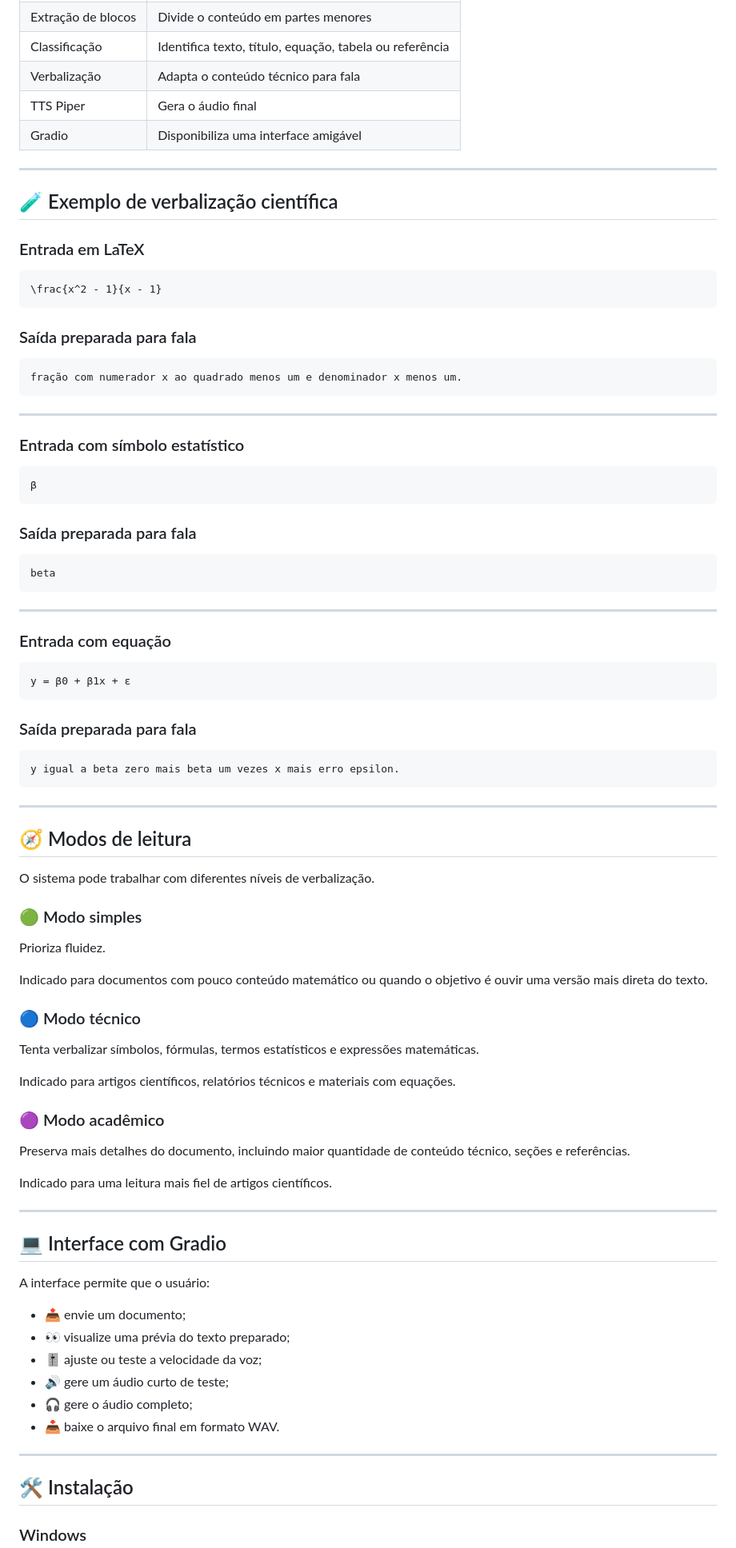
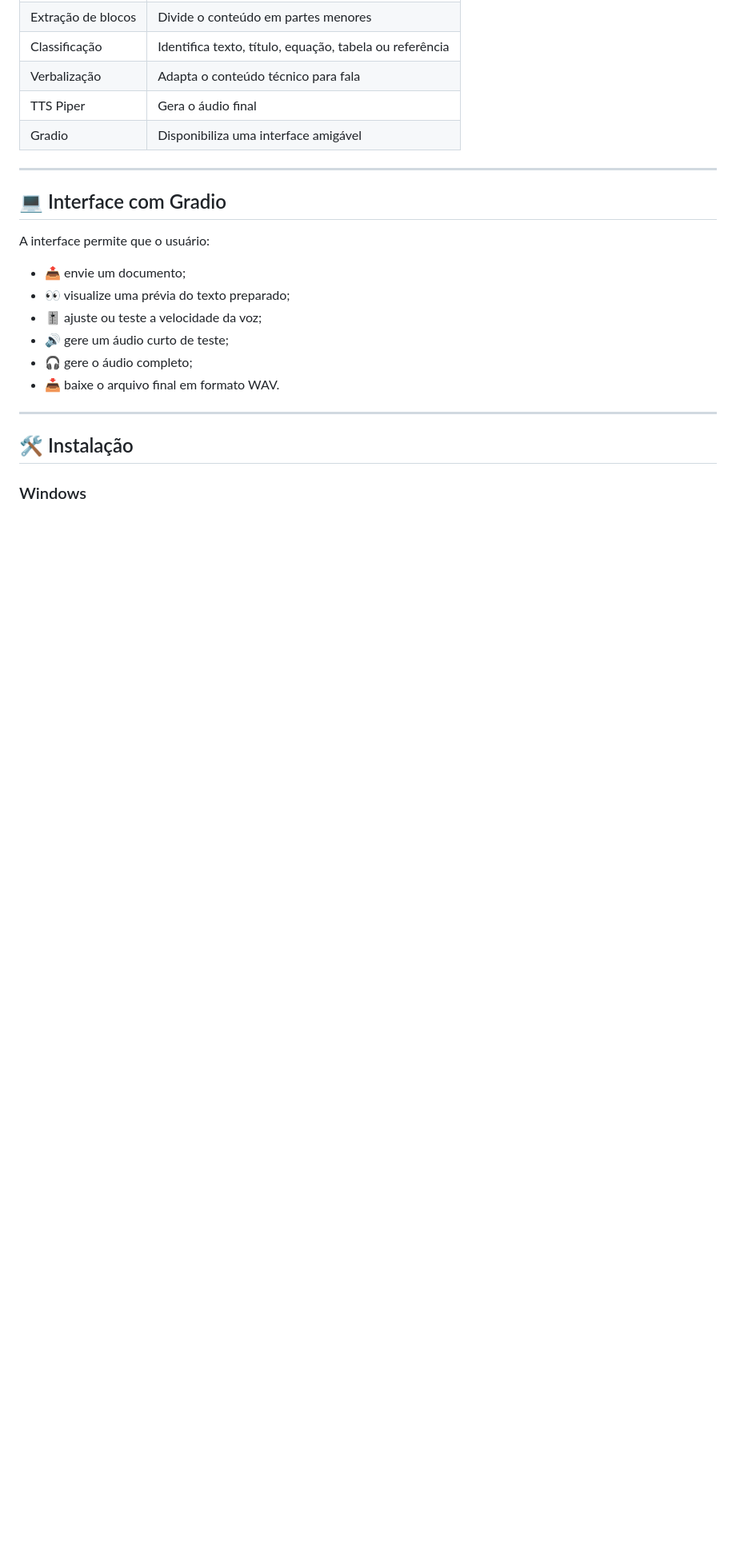
Before and after one commit to TAAlvarenga2017/scientific-audio-reader, a Markdown page: README.md, the part around one of its changes. Shown at 80% size. Drawn GitHub-style; blank space fills up the shorter version.

Commit message:
Atualizar Readme
Removed examples of scientific verbalization and voice configuration instructions.

````diff
--- a/README.md
+++ b/README.md
@@ -157,73 +157,6 @@ Cada etapa possui uma função específica:
 
 ---
 
-## 🧪 Exemplo de verbalização científica
-
-### Entrada em LaTeX
-
-```latex
-\frac{x^2 - 1}{x - 1}
-```
-
-### Saída preparada para fala
-
-```text
-fração com numerador x ao quadrado menos um e denominador x menos um.
-```
-
----
-
-### Entrada com símbolo estatístico
-
-```text
-β
-```
-
-### Saída preparada para fala
-
-```text
-beta
-```
-
----
-
-### Entrada com equação
-
-```text
-y = β0 + β1x + ε
-```
-
-### Saída preparada para fala
-
-```text
-y igual a beta zero mais beta um vezes x mais erro epsilon.
-```
-
----
-
-## 🧭 Modos de leitura
-
-O sistema pode trabalhar com diferentes níveis de verbalização.
-
-### 🟢 Modo simples
-
-Prioriza fluidez.
-
-Indicado para documentos com pouco conteúdo matemático ou quando o objetivo é ouvir uma versão mais direta do texto.
-
-### 🔵 Modo técnico
-
-Tenta verbalizar símbolos, fórmulas, termos estatísticos e expressões matemáticas.
-
-Indicado para artigos científicos, relatórios técnicos e materiais com equações.
-
-### 🟣 Modo acadêmico
-
-Preserva mais detalhes do documento, incluindo maior quantidade de conteúdo técnico, seções e referências.
-
-Indicado para uma leitura mais fiel de artigos científicos.
-
----
 
 ## 💻 Interface com Gradio
 
````
Also changed, not shown: other parts of README.md (+0 -19 lines).
